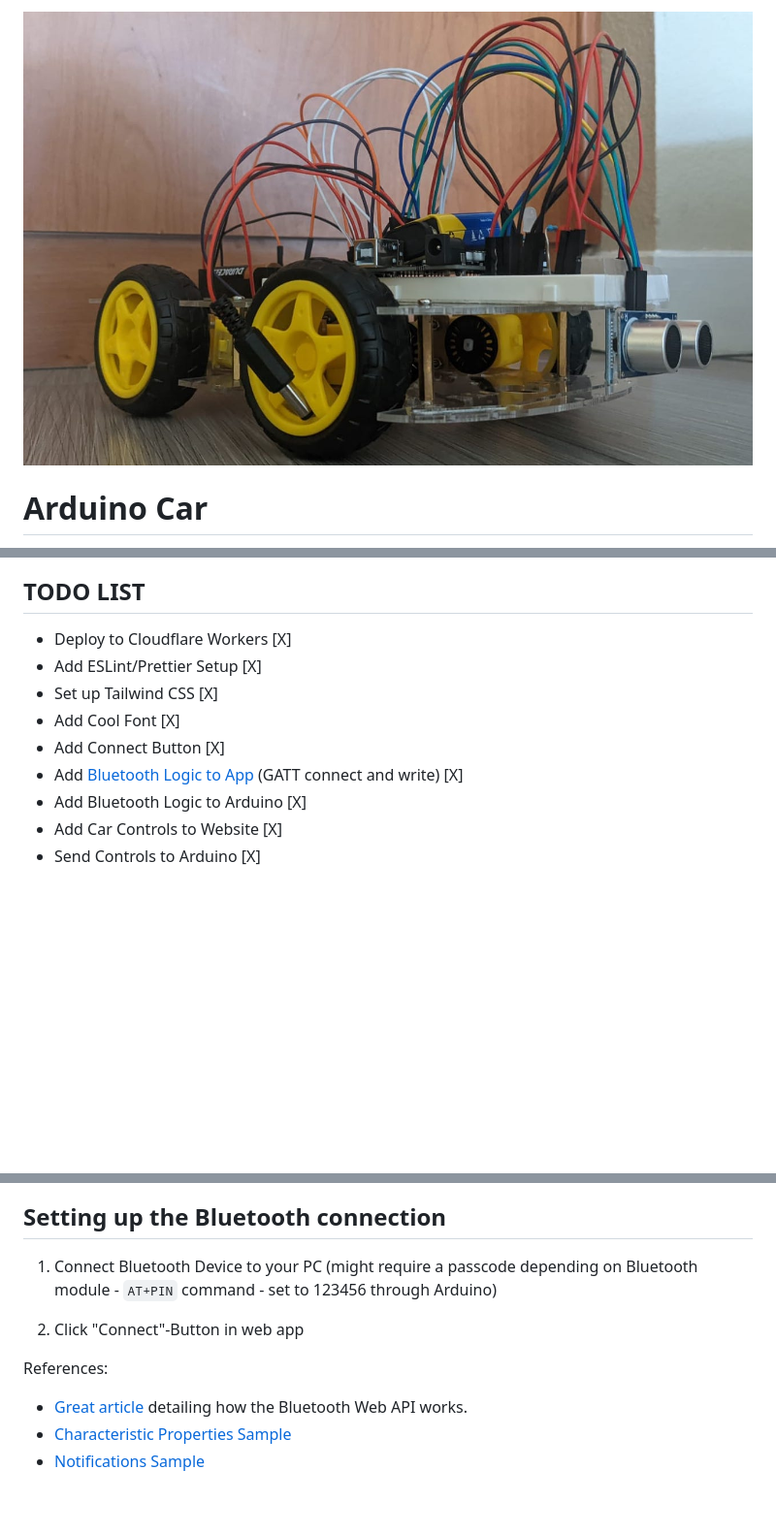
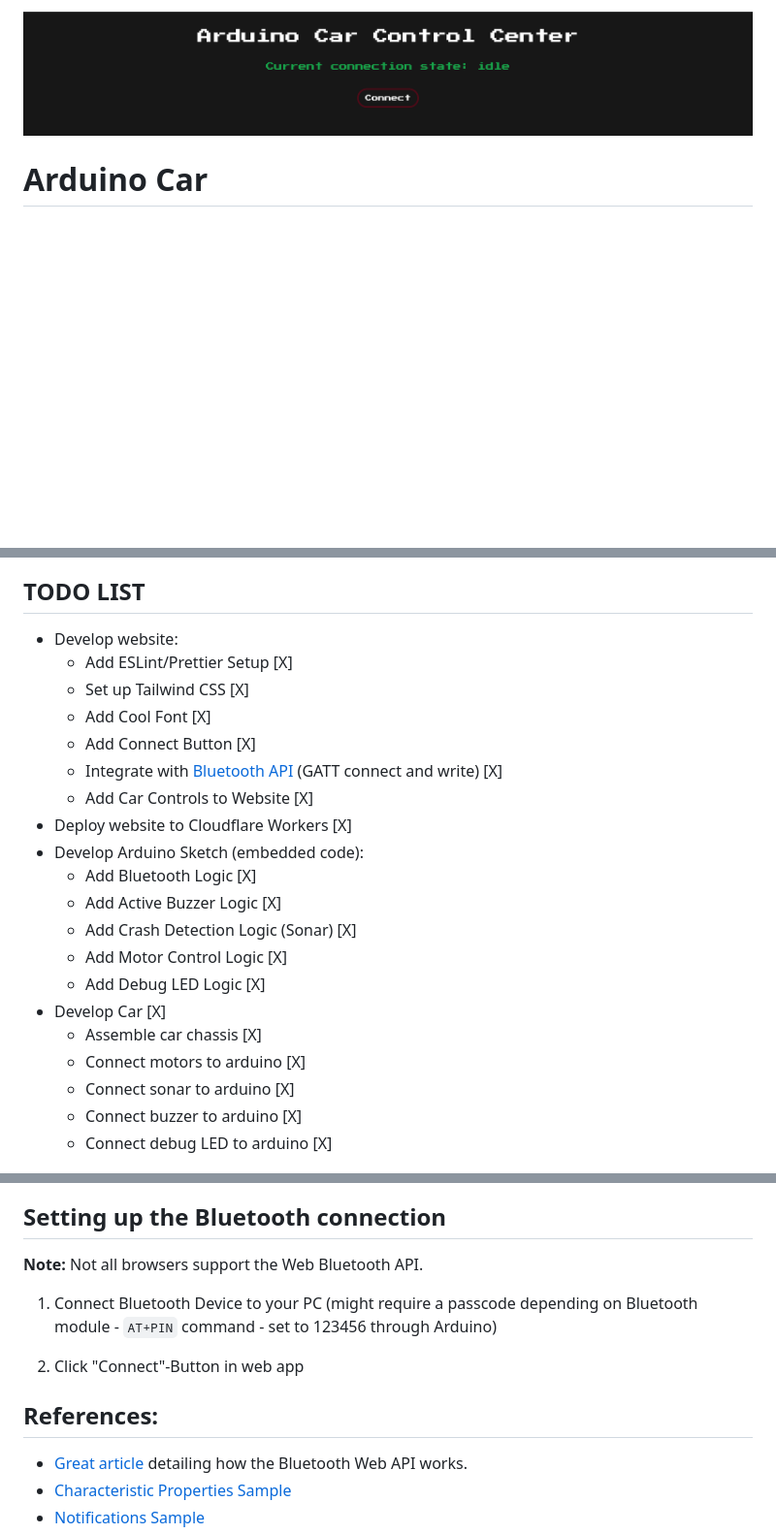
Before and after one commit to andrelandgraf/arduino-car, a Markdown page: README.md, 3 parts joined by grey strips. Shown: that part at 97% size. Drawn GitHub-style; pictures changed too: media/website.png (added); blank space fills up the shorter version.

Commit message:
Add link to website to README

```diff
--- a/README.md
+++ b/README.md
@@ -1,4 +1,4 @@
-![My Arduino Car](/media/pose-2.jpeg)
+![Screenshot of Car Control Webapp](/media/website.png)
 
 # Arduino Car
 
@@ -26,25 +28,38 @@ This simple Arduino car comes with the following features:
 
 ## TODO LIST
 
-- Deploy to Cloudflare Workers [X]
-- Add ESLint/Prettier Setup [X]
-- Set up Tailwind CSS [X]
-- Add Cool Font [X]
-- Add Connect Button [X]
-- Add [Bluetooth Logic to App](https://web.dev/bluetooth/#write) (GATT connect and write) [X]
-- Add Bluetooth Logic to Arduino [X]
-- Add Car Controls to Website [X]
-- Send Controls to Arduino [X]
+- Develop website:
+  - Add ESLint/Prettier Setup [X]
+  - Set up Tailwind CSS [X]
+  - Add Cool Font [X]
+  - Add Connect Button [X]
+  - Integrate with [Bluetooth API](https://developer.mozilla.org/en-US/docs/Web/API/Web_Bluetooth_API) (GATT connect and write) [X]
+  - Add Car Controls to Website [X]
+- Deploy website to Cloudflare Workers [X]
+- Develop Arduino Sketch (embedded code):
+  - Add Bluetooth Logic [X]
+  - Add Active Buzzer Logic [X]
+  - Add Crash Detection Logic (Sonar) [X]
+  - Add Motor Control Logic [X]
+  - Add Debug LED Logic [X]
+- Develop Car [X]
+  - Assemble car chassis [X]
+  - Connect motors to arduino [X]
+  - Connect sonar to arduino [X]
+  - Connect buzzer to arduino [X]
+  - Connect debug LED to arduino [X]
 
 ![My Arduino Car](/media/pose-1.jpeg)
 
 ## Setting up the Bluetooth connection
 
+**Note:** Not all browsers support the Web Bluetooth API.
+
 1. Connect Bluetooth Device to your PC (might require a passcode depending on Bluetooth module - `AT+PIN` command - set to 123456 through Arduino)
 
 2. Click "Connect"-Button in web app
 
-References:
+## References:
 
 - [Great article](https://loginov-rocks.medium.com/how-to-make-a-web-app-for-your-own-bluetooth-low-energy-device-arduino-2af8d16fdbe8) detailing how the Bluetooth Web API works.
 - [Characteristic Properties Sample](https://googlechrome.github.io/samples/web-bluetooth/characteristic-properties.html)
```
Also changed, not shown: other parts of README.md (+4 -2 lines).
